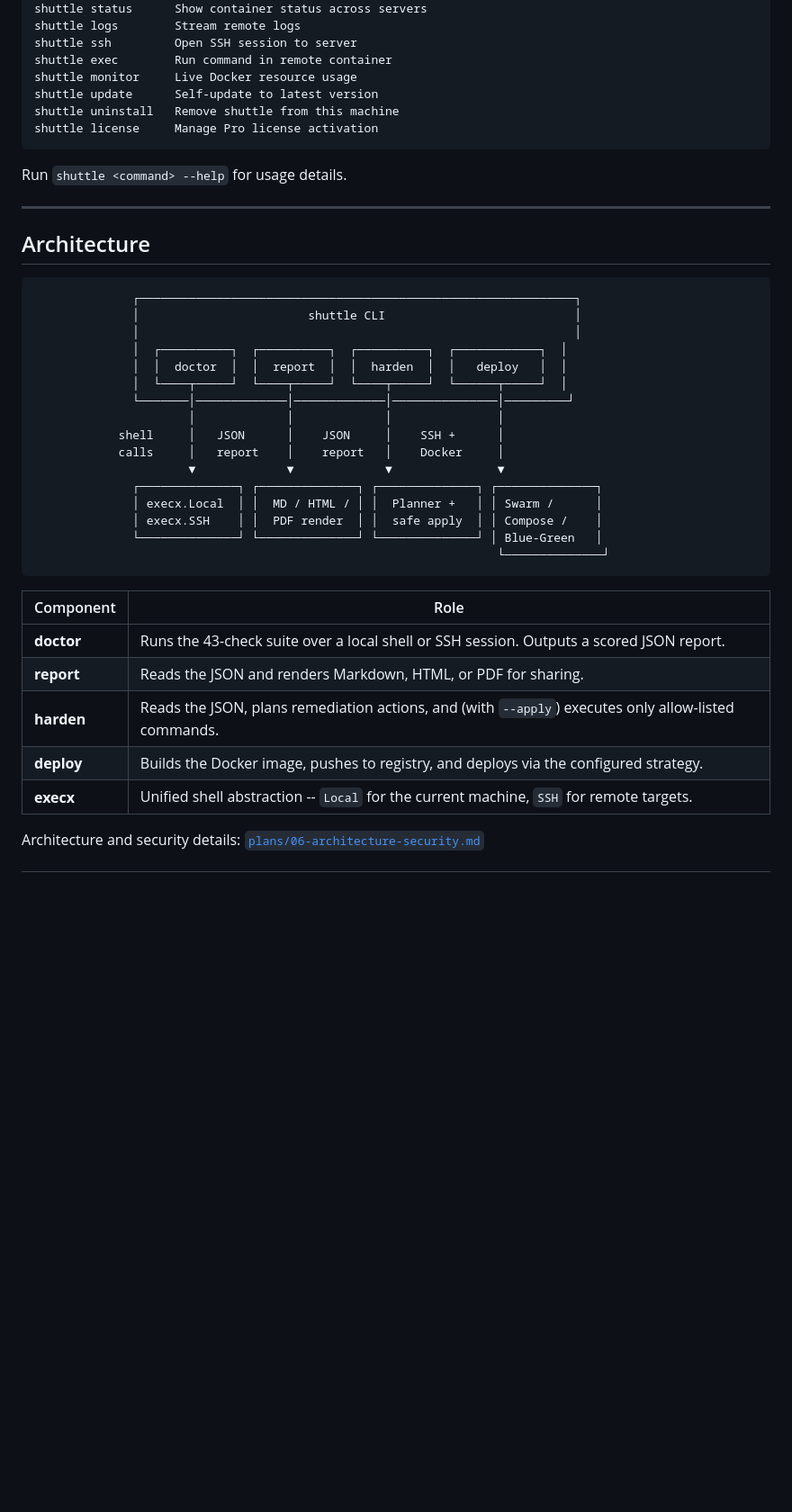
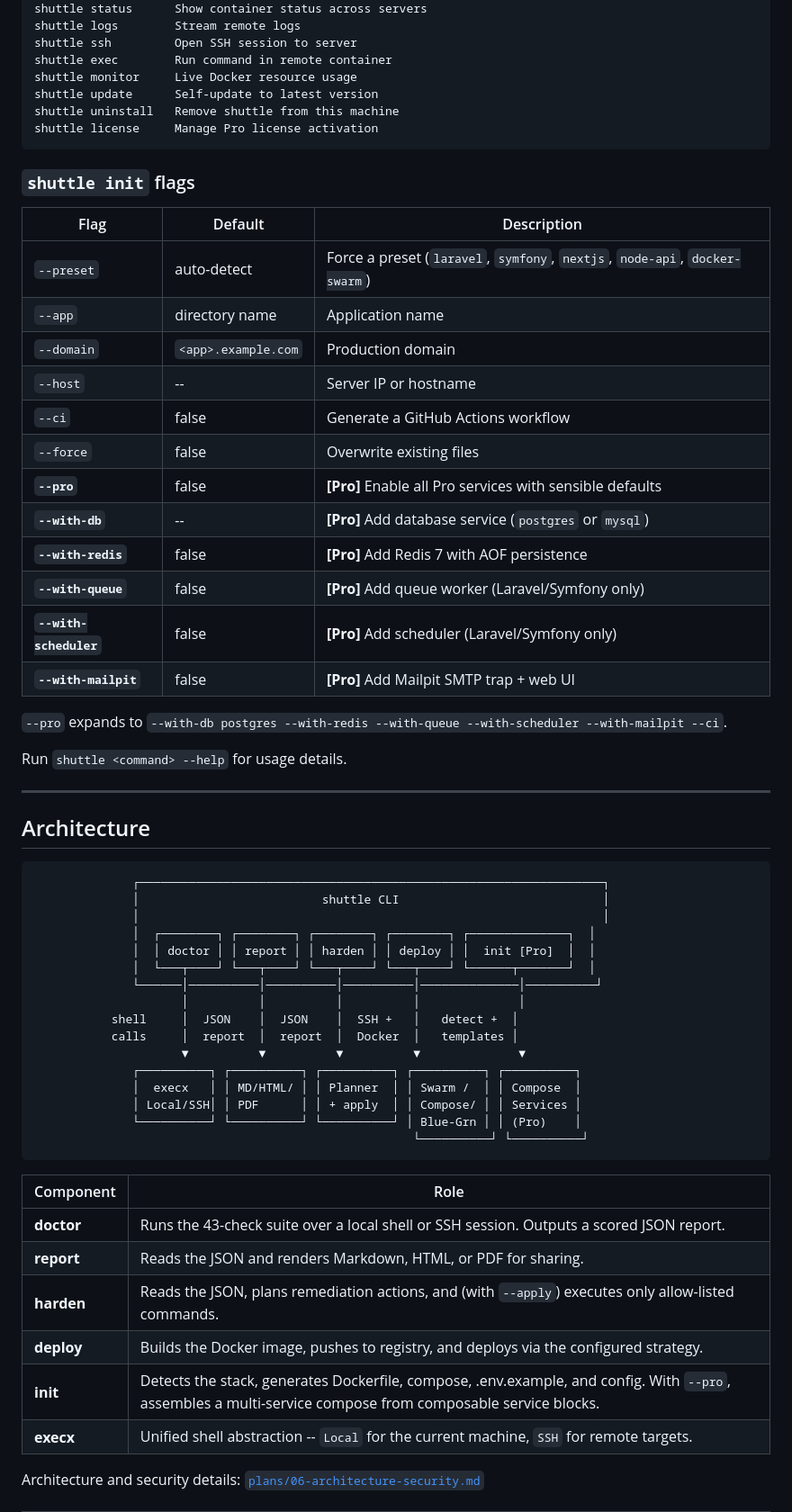
Before and after one commit to MakFly/deploy-shuttle, a Markdown page: README.md, the part around one of its changes. Shown at 90% size. Rendered like a GitHub page; blank space fills up the shorter version.

````diff
--- a/README.md
+++ b/README.md
@@ -380,6 +490,25 @@ shuttle uninstall   Remove shuttle from this machine
 shuttle license     Manage Pro license activation
 ```
 
+### `shuttle init` flags
+
+| Flag | Default | Description |
+|---|---|---|
+| `--preset` | auto-detect | Force a preset (`laravel`, `symfony`, `nextjs`, `node-api`, `docker-swarm`) |
+| `--app` | directory name | Application name |
+| `--domain` | `<app>.example.com` | Production domain |
+| `--host` | -- | Server IP or hostname |
+| `--ci` | false | Generate a GitHub Actions workflow |
+| `--force` | false | Overwrite existing files |
+| **`--pro`** | false | **[Pro]** Enable all Pro services with sensible defaults |
+| **`--with-db`** | -- | **[Pro]** Add database service (`postgres` or `mysql`) |
+| **`--with-redis`** | false | **[Pro]** Add Redis 7 with AOF persistence |
+| **`--with-queue`** | false | **[Pro]** Add queue worker (Laravel/Symfony only) |
+| **`--with-scheduler`** | false | **[Pro]** Add scheduler (Laravel/Symfony only) |
+| **`--with-mailpit`** | false | **[Pro]** Add Mailpit SMTP trap + web UI |
+
+`--pro` expands to `--with-db postgres --with-redis --with-queue --with-scheduler --with-mailpit --ci`.
+
 Run `shuttle <command> --help` for usage details.
 
 ---
@@ -387,22 +516,22 @@ Run `shuttle <command> --help` for usage details.
 ## Architecture
 
 ```text
-              ┌──────────────────────────────────────────────────────────────┐
-              │                        shuttle CLI                           │
-              │                                                              │
-              │  ┌──────────┐  ┌──────────┐  ┌──────────┐  ┌────────────┐  │
-              │  │  doctor  │  │  report  │  │  harden  │  │   deploy   │  │
-              │  └────┬─────┘  └────┬─────┘  └────┬─────┘  └──────┬─────┘  │
-              └───────│─────────────│─────────────│───────────────│─────────┘
-                      │             │             │               │
-            shell     │   JSON      │    JSON     │    SSH +      │
-            calls     │   report    │    report   │    Docker     │
-                      ▼             ▼             ▼               ▼
-              ┌──────────────┐ ┌──────────────┐ ┌──────────────┐ ┌──────────────┐
-              │ execx.Local  │ │  MD / HTML / │ │  Planner +   │ │ Swarm /      │
-              │ execx.SSH    │ │  PDF render  │ │  safe apply  │ │ Compose /    │
-              └──────────────┘ └──────────────┘ └──────────────┘ │ Blue-Green   │
-                                                                  └──────────────┘
+              ┌──────────────────────────────────────────────────────────────────┐
+              │                          shuttle CLI                             │
+              │                                                                  │
+              │  ┌────────┐ ┌────────┐ ┌────────┐ ┌────────┐ ┌──────────────┐  │
+              │  │ doctor │ │ report │ │ harden │ │ deploy │ │  init [Pro]  │  │
+              │  └───┬────┘ └───┬────┘ └───┬────┘ └───┬────┘ └──────┬───────┘  │
+              └──────│──────────│──────────│──────────│──────────────│──────────┘
+                     │          │          │          │              │
+           shell     │  JSON    │  JSON    │  SSH +   │   detect +  │
+           calls     │  report  │  report  │  Docker  │   templates │
+                     ▼          ▼          ▼          ▼              ▼
+              ┌──────────┐ ┌──────────┐ ┌──────────┐ ┌──────────┐ ┌──────────┐
+              │  execx   │ │ MD/HTML/ │ │ Planner  │ │ Swarm /  │ │ Compose  │
+              │ Local/SSH│ │ PDF      │ │ + apply  │ │ Compose/ │ │ Services │
+              └──────────┘ └──────────┘ └──────────┘ │ Blue-Grn │ │ (Pro)    │
+                                                      └──────────┘ └──────────┘
 ```
 
 | Component | Role |
@@ -411,6 +540,7 @@ Run `shuttle <command> --help` for usage details.
 | **report** | Reads the JSON and renders Markdown, HTML, or PDF for sharing. |
 | **harden** | Reads the JSON, plans remediation actions, and (with `--apply`) executes only allow-listed commands. |
 | **deploy** | Builds the Docker image, pushes to registry, and deploys via the configured strategy. |
+| **init** | Detects the stack, generates Dockerfile, compose, .env.example, and config. With `--pro`, assembles a multi-service compose from composable service blocks. |
 | **execx** | Unified shell abstraction -- `Local` for the current machine, `SSH` for remote targets. |
 
 Architecture and security details: [`plans/06-architecture-security.md`](plans/06-architecture-security.md)
````
Also changed, not shown: other parts of README.md (+113 -3 lines), docs/check-catalog.md (+3 -3 lines).
